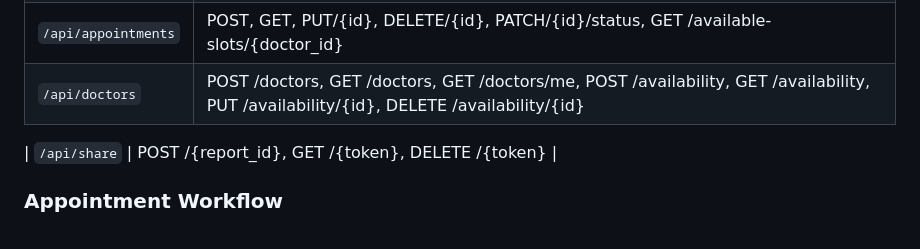
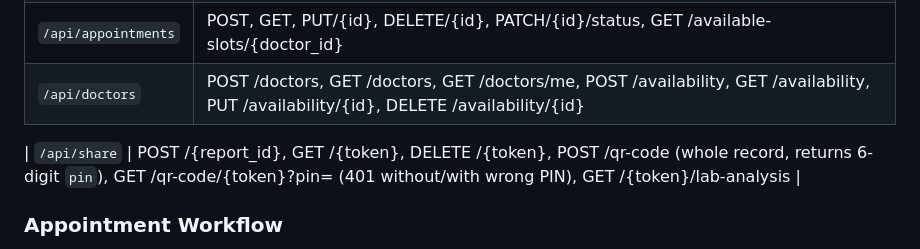
Before and after one commit to Susandhungana1/Ayuvo, a Markdown page: AGENTS.md, the part around the change. Rendered like a GitHub page.

Commit message:
Docs: share API row gains qr-code PIN endpoints

```diff
--- a/AGENTS.md
+++ b/AGENTS.md
@@ -58,7 +58,7 @@ User IDs are generated in format `#hosXXX` where:
 | `/api/appointments` | POST, GET, PUT/{id}, DELETE/{id}, PATCH/{id}/status, GET /available-slots/{doctor_id} |
 | `/api/doctors` | POST /doctors, GET /doctors, GET /doctors/me, POST /availability, GET /availability, PUT /availability/{id}, DELETE /availability/{id} |
 
-| `/api/share` | POST /{report_id}, GET /{token}, DELETE /{token} |
+| `/api/share` | POST /{report_id}, GET /{token}, DELETE /{token}, POST /qr-code (whole record, returns 6-digit `pin`), GET /qr-code/{token}?pin= (401 without/with wrong PIN), GET /{token}/lab-analysis |
 
 ### Appointment Workflow
 
```
